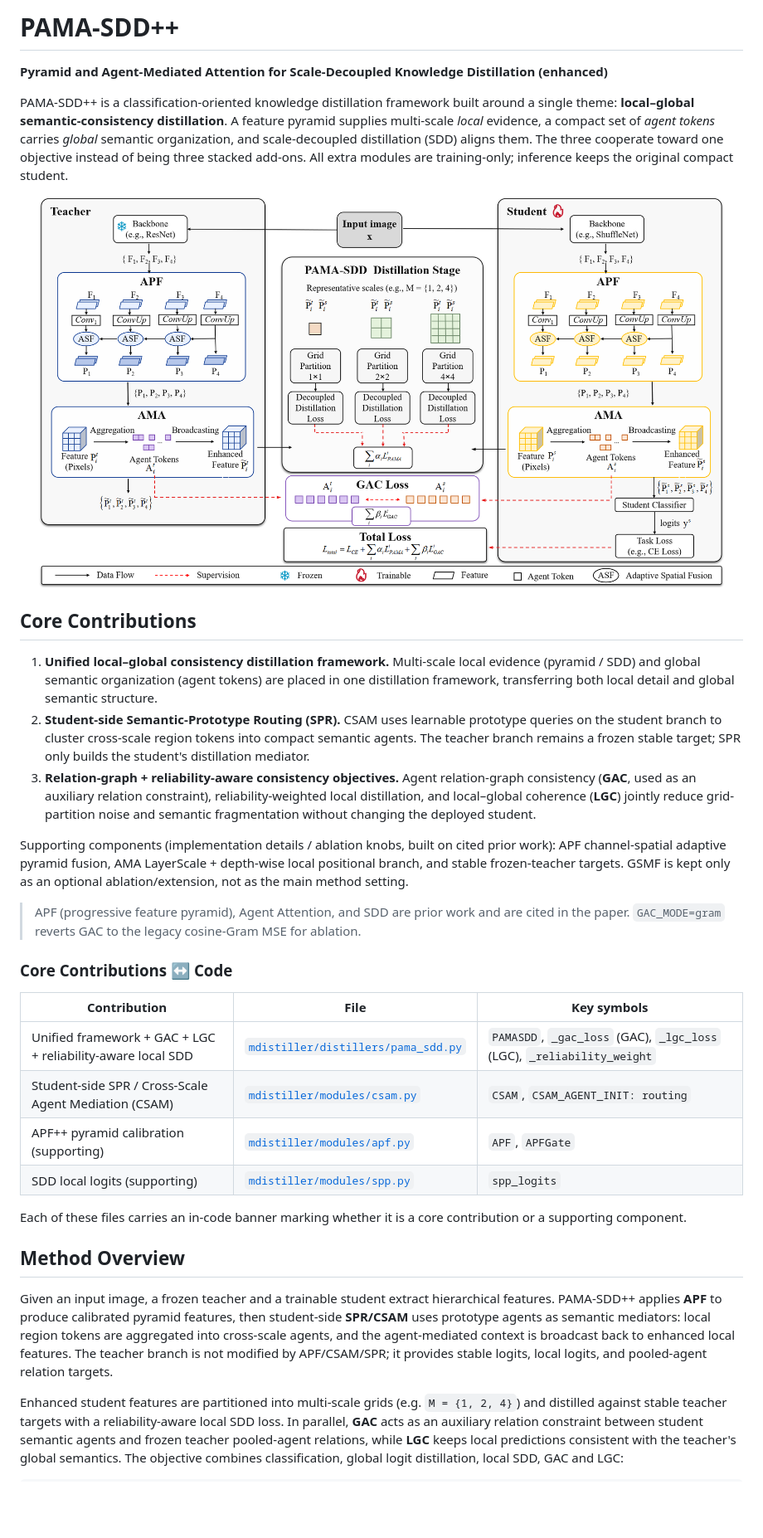
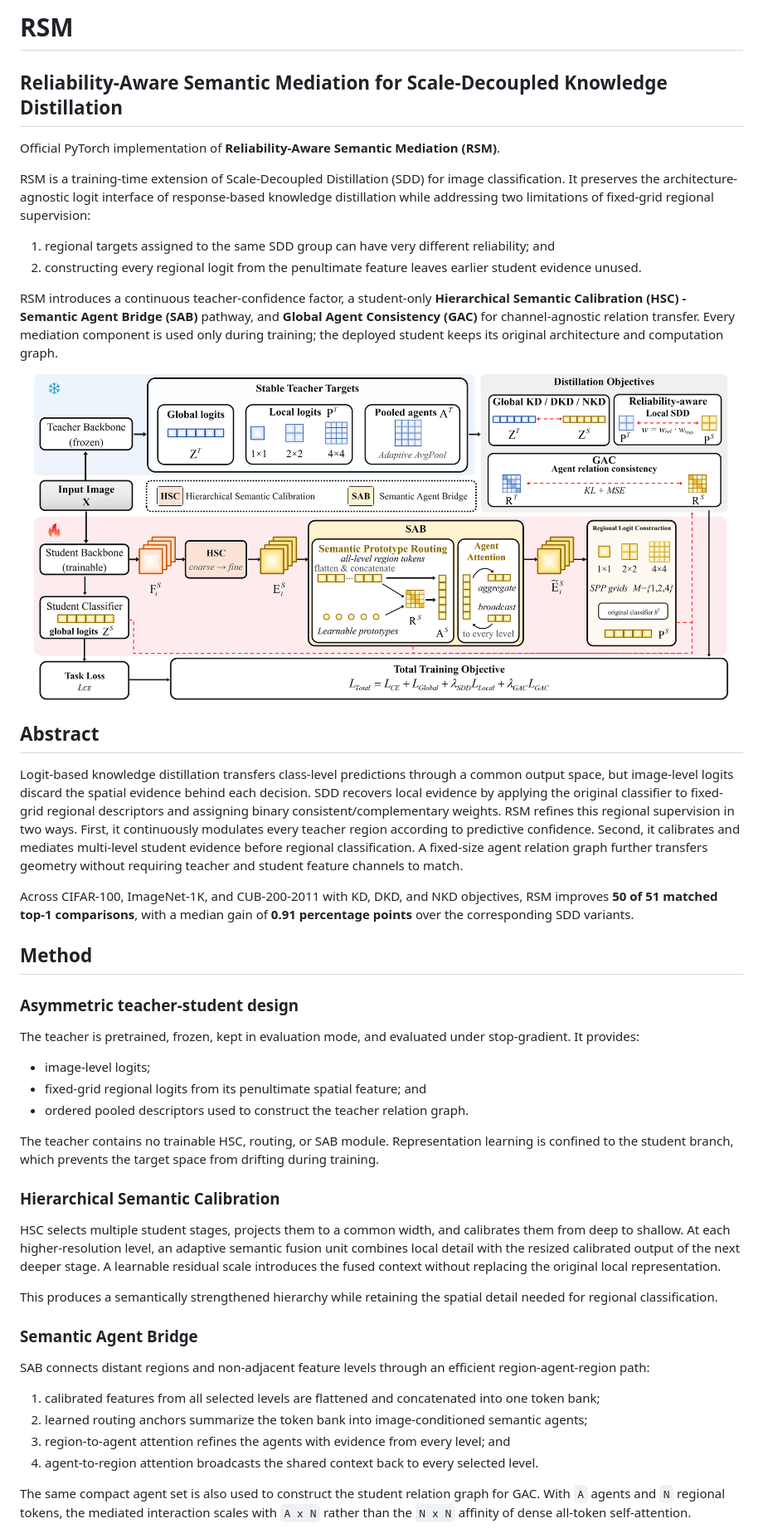
Before and after one commit to Cherxy/RSM-SDD, a Markdown page: README.md, the part around the change printed below. Shown: that part at 83% size. GitHub-like rendering; pictures changed too: assets/rsm_overview.png (added); blank space fills up the shorter version.

Commit message:
Rewrite README to match the RSM paper

```diff
--- a/README.md
+++ b/README.md
@@ -1,36 +1,52 @@
-# PAMA-SDD++
+# RSM
 
-**Pyramid and Agent-Mediated Attention for Scale-Decoupled Knowledge Distillation (enhanced)**
+## Reliability-Aware Semantic Mediation for Scale-Decoupled Knowledge Distillation
 
-PAMA-SDD++ is a classification-oriented knowledge distillation framework built around a single theme: **local–global semantic-consistency distillation**. A feature pyramid supplies multi-scale *local* evidence, a compact set of *agent tokens* carries *global* semantic organization, and scale-decoupled distillation (SDD) aligns them. The three cooperate toward one objective instead of being three stacked add-ons. All extra modules are training-only; inference keeps the original compact student.
+Official PyTorch implementation of **Reliability-Aware Semantic Mediation (RSM)**.
+
+RSM is a training-time extension of Scale-Decoupled Distillation (SDD) for image classification. It preserves the architecture-agnostic logit interface of response-based knowledge distillation while addressing two limitations of fixed-grid regional supervision:
+
+1. regional targets assigned to the same SDD group can have very different reliability; and
+2. constructing every regional logit from the penultimate feature leaves earlier student evidence unused.
+
+RSM introduces a continuous teacher-confidence factor, a student-only **Hierarchical Semantic Calibration (HSC) - Semantic Agent Bridge (SAB)** pathway, and **Global Agent Consistency (GAC)** for channel-agnostic relation transfer. Every mediation component is used only during training; the deployed student keeps its original architecture and computation graph.
 
 <p align="center">
-  <img src="assets/overview1.png" alt="PAMA-SDD++ overview" width="95%">
+  <img src="assets/rsm_overview.png" alt="Overview of RSM training" width="96%">
 </p>
 
-## Core Contributions
+## Abstract
 
-1. **Unified local–global consistency distillation framework.** Multi-scale local evidence (pyramid / SDD) and global semantic organization (agent tokens) are placed in one distillation framework, transferring both local detail and global semantic structure.
-2. **Student-side Semantic-Prototype Routing (SPR).** CSAM uses learnable prototype queries on the student branch to cluster cross-scale region tokens into compact semantic agents. The teacher branch remains a frozen stable target; SPR only builds the student's distillation mediator.
-3. **Relation-graph + reliability-aware consistency objectives.** Agent relation-graph consistency (**GAC**, used as an auxiliary relation constraint), reliability-weighted local distillation, and local–global coherence (**LGC**) jointly reduce grid-partition noise and semantic fragmentation without changing the deployed student.
+Logit-based knowledge distillation transfers class-level predictions through a common output space, but image-level logits discard the spatial evidence behind each decision. SDD recovers local evidence by applying the original classifier to fixed-grid regional descriptors and assigning binary consistent/complementary weights. RSM refines this regional supervision in two ways. First, it continuously modulates every teacher region according to predictive confidence. Second, it calibrates and mediates multi-level student evidence before regional classification. A fixed-size agent relation graph further transfers geometry without requiring teacher and student feature channels to match.
 
-Supporting components (implementation details / ablation knobs, built on cited prior work): APF channel-spatial adaptive pyramid fusion, AMA LayerScale + depth-wise local positional branch, and stable frozen-teacher targets. GSMF is kept only as an optional ablation/extension, not as the main method setting.
+Across CIFAR-100, ImageNet-1K, and CUB-200-2011 with KD, DKD, and NKD objectives, RSM improves **50 of 51 matched top-1 comparisons**, with a median gain of **0.91 percentage points** over the corresponding SDD variants.
 
-> APF (progressive feature pyramid), Agent Attention, and SDD are prior work and are cited in the paper. `GAC_MODE=gram` reverts GAC to the legacy cosine-Gram MSE for ablation.
+## Method
 
-### Core Contributions ↔ Code
+### Asymmetric teacher-student design
 
-| Contribution | File | Key symbols |
-|---|---|---|
-| Unified framework + GAC + LGC + reliability-aware local SDD | [`mdistiller/distillers/pama_sdd.py`](mdistiller/distillers/pama_sdd.py) | `PAMASDD`, `_gac_loss` (GAC), `_lgc_loss` (LGC), `_reliability_weight` |
-| Student-side SPR / Cross-Scale Agent Mediation (CSAM) | [`mdistiller/modules/csam.py`](mdistiller/modules/csam.py) | `CSAM`, `CSAM_AGENT_INIT: routing` |
-| APF++ pyramid calibration (supporting) | [`mdistiller/modules/apf.py`](mdistiller/modules/apf.py) | `APF`, `APFGate` |
-| SDD local logits (supporting) | [`mdistiller/modules/spp.py`](mdistiller/modules/spp.py) | `spp_logits` |
+The teacher is pretrained, frozen, kept in evaluation mode, and evaluated under stop-gradient. It provides:
 
-Each of these files carries an in-code banner marking whether it is a core contribution or a supporting component.
+- image-level logits;
+- fixed-grid regional logits from its penultimate spatial feature; and
+- ordered pooled descriptors used to construct the teacher relation graph.
 
-## Method Overview
+The teacher contains no trainable HSC, routing, or SAB module. Representation learning is confined to the student branch, which prevents the target space from drifting during training.
 
-Given an input image, a frozen teacher and a trainable student extract hierarchical features. PAMA-SDD++ applies **APF** to produce calibrated pyramid features, then student-side **SPR/CSAM** uses prototype agents as semantic mediators: local region tokens are aggregated into cross-scale agents, and the agent-mediated context is broadcast back to enhanced local features. The teacher branch is not modified by APF/CSAM/SPR; it provides stable logits, local logits, and pooled-agent relation targets.
+### Hierarchical Semantic Calibration
 
-Enhanced student features are partitioned into multi-scale grids (e.g. `M = {1, 2, 4}`) and distilled against stable teacher targets with a reliability-aware local SDD loss. In parallel, **GAC** acts as an auxiliary relation constraint between student semantic agents and frozen teacher pooled-agent relations, while **LGC** keeps local predictions consistent with the teacher's global semantics. The objective combines classification, global logit distillation, local SDD, GAC and LGC:
+HSC selects multiple student stages, projects them to a common width, and calibrates them from deep to shallow. At each higher-resolution level, an adaptive semantic fusion unit combines local detail with the resized calibrated output of the next deeper stage. A learnable residual scale introduces the fused context without replacing the original local representation.
+
+This produces a semantically strengthened hierarchy while retaining the spatial detail needed for regional classification.
+
+### Semantic Agent Bridge
+
+SAB connects distant regions and non-adjacent feature levels through an efficient region-agent-region path:
+
+1. calibrated features from all selected levels are flattened and concatenated into one token bank;
+2. learned routing anchors summarize the token bank into image-conditioned semantic agents;
+3. region-to-agent attention refines the agents with evidence from every level; and
+4. agent-to-region attention broadcasts the shared context back to every selected level.
+
+The same compact agent set is also used to construct the student relation graph for GAC. With `A` agents and `N` regional tokens, the mediated interaction scales with `A x N` rather than the `N x N` affinity of dense all-token self-attention.
+
```
Also changed, not shown: other parts of README.md (+172 -158 lines), 1 other file.
